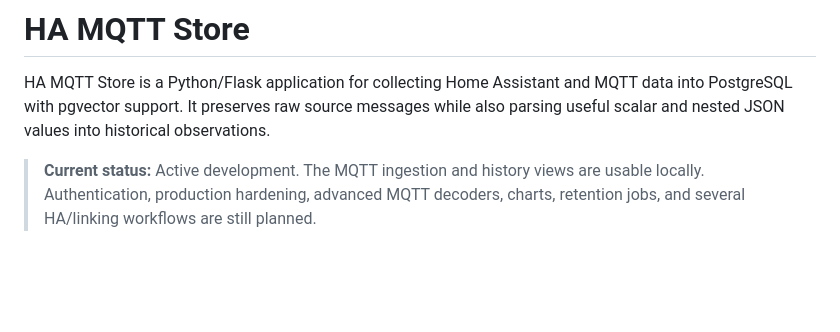
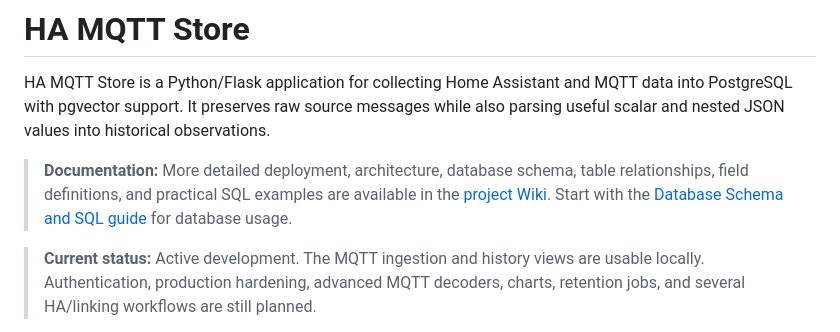
Before and after one commit to jasakuva/JASA_HAMQTT_STORAGE, a Markdown page: README.md, the part around the change. GitHub-like rendering; blank space fills up the shorter version.

Commit message:
Link-readme-to-project-wiki

```diff
--- a/README.md
+++ b/README.md
@@ -1,6 +1,8 @@
 # HA MQTT Store
 
 HA MQTT Store is a Python/Flask application for collecting Home Assistant and MQTT data into PostgreSQL with pgvector support. It preserves raw source messages while also parsing useful scalar and nested JSON values into historical observations.
+
+> **Documentation:** More detailed deployment, architecture, database schema, table relationships, field definitions, and practical SQL examples are available in the [project Wiki](https://github.com/jasakuva/JASA_HAMQTT_STORAGE/wiki). Start with the [Database Schema and SQL guide](https://github.com/jasakuva/JASA_HAMQTT_STORAGE/wiki/Database-Schema-and-SQL) for database usage.
 
 > **Current status:** Active development. The MQTT ingestion and history views are usable locally. Authentication, production hardening, advanced MQTT decoders, charts, retention jobs, and several HA/linking workflows are still planned.
 
```
